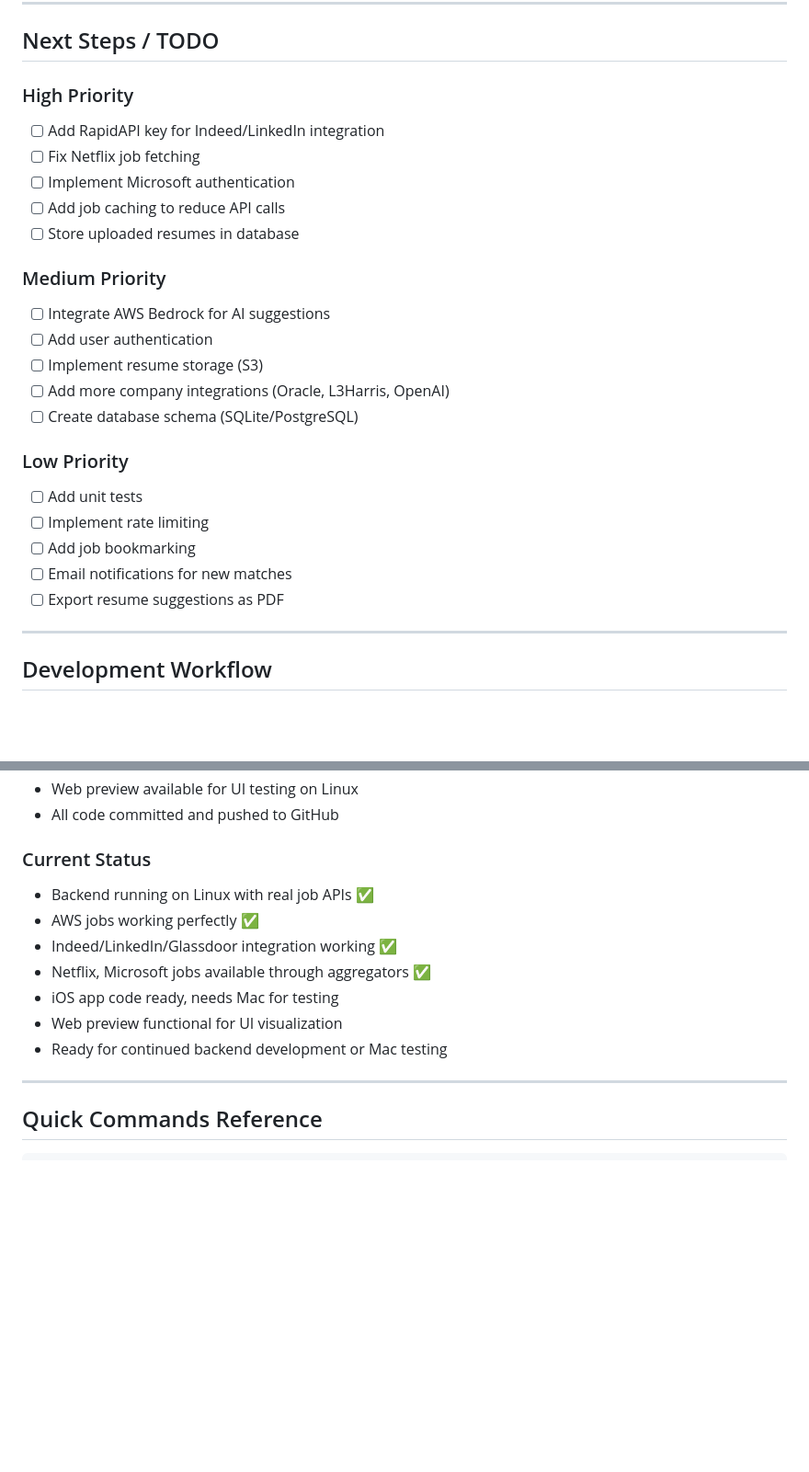
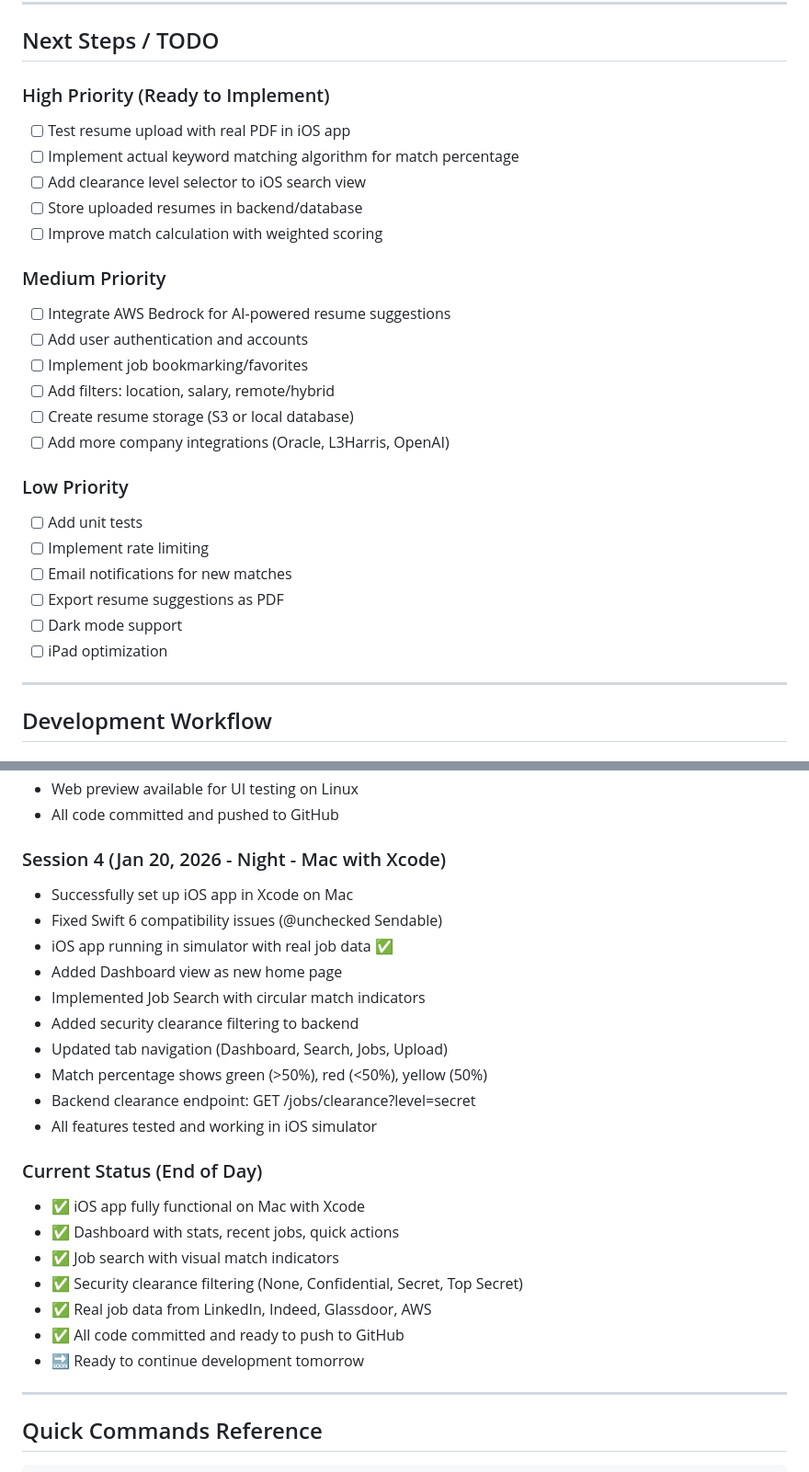
Before and after one commit to chasemowka/AppleSauce, a Markdown page: PROJECT_CONTEXT.md, 2 parts joined by grey strips. Shown at 92% size. Drawn GitHub-style; blank space fills up the shorter version.

Commit message:
Update project context with Session 4 progress and current status

```diff
--- a/PROJECT_CONTEXT.md
+++ b/PROJECT_CONTEXT.md
@@ -280,26 +304,28 @@ Open: http://localhost:8080
 
 ## Next Steps / TODO
 
-### High Priority
-- [ ] Add RapidAPI key for Indeed/LinkedIn integration
-- [ ] Fix Netflix job fetching
-- [ ] Implement Microsoft authentication
-- [ ] Add job caching to reduce API calls
-- [ ] Store uploaded resumes in database
+### High Priority (Ready to Implement)
+- [ ] Test resume upload with real PDF in iOS app
+- [ ] Implement actual keyword matching algorithm for match percentage
+- [ ] Add clearance level selector to iOS search view
+- [ ] Store uploaded resumes in backend/database
+- [ ] Improve match calculation with weighted scoring
 
 ### Medium Priority
-- [ ] Integrate AWS Bedrock for AI suggestions
-- [ ] Add user authentication
-- [ ] Implement resume storage (S3)
+- [ ] Integrate AWS Bedrock for AI-powered resume suggestions
+- [ ] Add user authentication and accounts
+- [ ] Implement job bookmarking/favorites
+- [ ] Add filters: location, salary, remote/hybrid
+- [ ] Create resume storage (S3 or local database)
 - [ ] Add more company integrations (Oracle, L3Harris, OpenAI)
-- [ ] Create database schema (SQLite/PostgreSQL)
 
 ### Low Priority
 - [ ] Add unit tests
 - [ ] Implement rate limiting
-- [ ] Add job bookmarking
 - [ ] Email notifications for new matches
 - [ ] Export resume suggestions as PDF
+- [ ] Dark mode support
+- [ ] iPad optimization
 
 ---
 
@@ -401,14 +427,26 @@ git push
 - Web preview available for UI testing on Linux
 - All code committed and pushed to GitHub
 
-### Current Status
-- Backend running on Linux with real job APIs ✅
-- AWS jobs working perfectly ✅
-- Indeed/LinkedIn/Glassdoor integration working ✅
-- Netflix, Microsoft jobs available through aggregators ✅
-- iOS app code ready, needs Mac for testing
-- Web preview functional for UI visualization
-- Ready for continued backend development or Mac testing
+### Session 4 (Jan 20, 2026 - Night - Mac with Xcode)
+- Successfully set up iOS app in Xcode on Mac
+- Fixed Swift 6 compatibility issues (@unchecked Sendable)
+- iOS app running in simulator with real job data ✅
+- Added Dashboard view as new home page
+- Implemented Job Search with circular match indicators
+- Added security clearance filtering to backend
+- Updated tab navigation (Dashboard, Search, Jobs, Upload)
+- Match percentage shows green (>50%), red (<50%), yellow (50%)
+- Backend clearance endpoint: GET /jobs/clearance?level=secret
+- All features tested and working in iOS simulator
+
+### Current Status (End of Day)
+- ✅ iOS app fully functional on Mac with Xcode
+- ✅ Dashboard with stats, recent jobs, quick actions
+- ✅ Job search with visual match indicators
+- ✅ Security clearance filtering (None, Confidential, Secret, Top Secret)
+- ✅ Real job data from LinkedIn, Indeed, Glassdoor, AWS
+- ✅ All code committed and ready to push to GitHub
+- 🔜 Ready to continue development tomorrow
 
 ---
 
```
Also changed, not shown: other parts of PROJECT_CONTEXT.md (+24 -0 lines).
